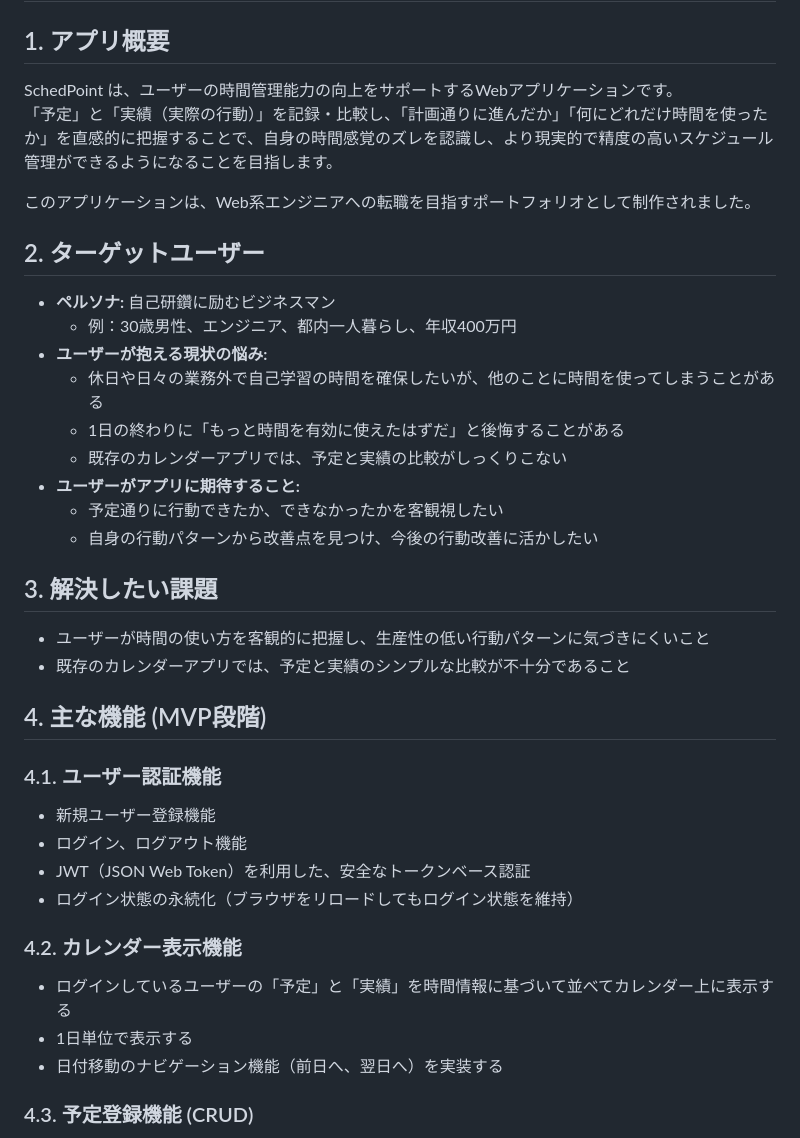
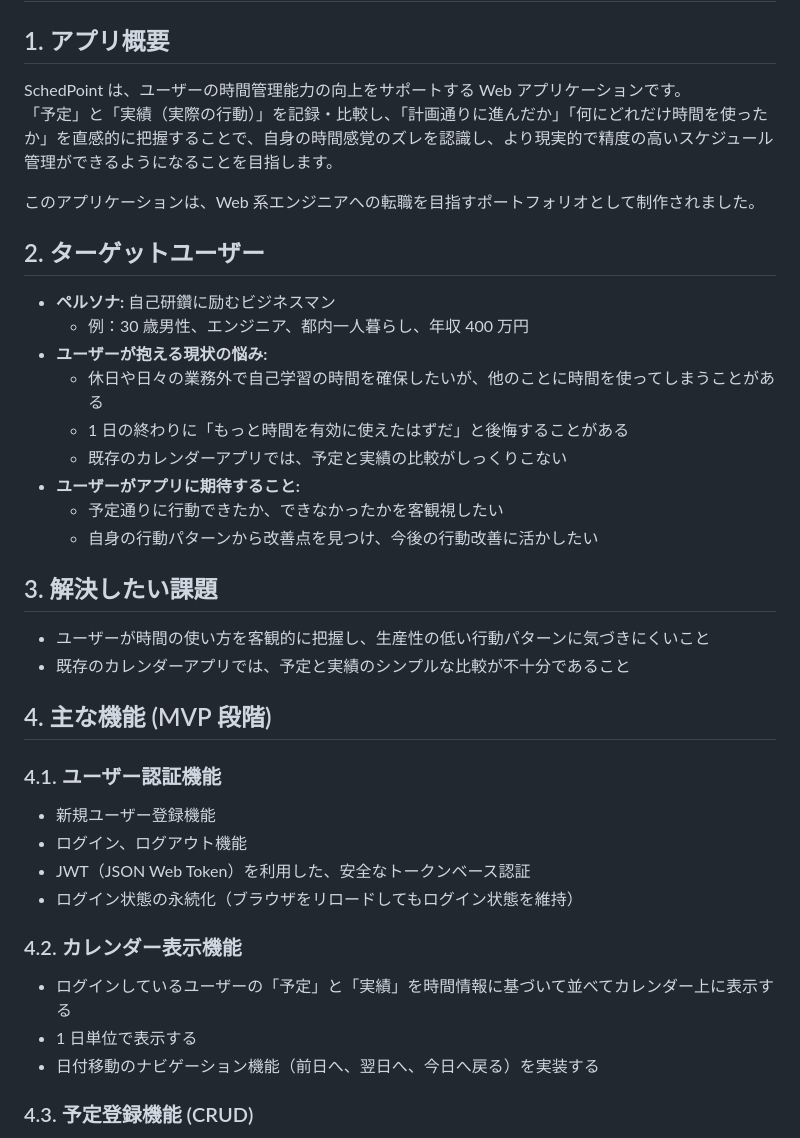
Before and after one commit to barsea/schedpoint, a Markdown page: README.md, the part around one of its changes. Rendered like a GitHub page.

```diff
--- a/README.md
+++ b/README.md
@@ -2,18 +2,18 @@
 
 ## 1. アプリ概要
 
-SchedPoint は、ユーザーの時間管理能力の向上をサポートするWebアプリケーションです。
+SchedPoint は、ユーザーの時間管理能力の向上をサポートする Web アプリケーションです。
 「予定」と「実績（実際の行動）」を記録・比較し、「計画通りに進んだか」「何にどれだけ時間を使ったか」を直感的に把握することで、自身の時間感覚のズレを認識し、より現実的で精度の高いスケジュール管理ができるようになることを目指します。
 
-このアプリケーションは、Web系エンジニアへの転職を目指すポートフォリオとして制作されました。
+このアプリケーションは、Web 系エンジニアへの転職を目指すポートフォリオとして制作されました。
 
 ## 2. ターゲットユーザー
 
 - **ペルソナ:** 自己研鑽に励むビジネスマン
-  - 例：30歳男性、エンジニア、都内一人暮らし、年収400万円
+  - 例：30 歳男性、エンジニア、都内一人暮らし、年収 400 万円
 - **ユーザーが抱える現状の悩み:**
   - 休日や日々の業務外で自己学習の時間を確保したいが、他のことに時間を使ってしまうことがある
-  - 1日の終わりに「もっと時間を有効に使えたはずだ」と後悔することがある
+  - 1 日の終わりに「もっと時間を有効に使えたはずだ」と後悔することがある
   - 既存のカレンダーアプリでは、予定と実績の比較がしっくりこない
 - **ユーザーがアプリに期待すること:**
   - 予定通りに行動できたか、できなかったかを客観視したい
@@ -24,7 +24,7 @@ SchedPoint は、ユーザーの時間管理能力の向上をサポートする
 - ユーザーが時間の使い方を客観的に把握し、生産性の低い行動パターンに気づきにくいこと
 - 既存のカレンダーアプリでは、予定と実績のシンプルな比較が不十分であること
 
-## 4. 主な機能 (MVP段階)
+## 4. 主な機能 (MVP 段階)
 
 ### 4.1. ユーザー認証機能
 
@@ -36,8 +36,8 @@ SchedPoint は、ユーザーの時間管理能力の向上をサポートする
 ### 4.2. カレンダー表示機能
 
 - ログインしているユーザーの「予定」と「実績」を時間情報に基づいて並べてカレンダー上に表示する
-- 1日単位で表示する
-- 日付移動のナビゲーション機能（前日へ、翌日へ）を実装する
+- 1 日単位で表示する
+- 日付移動のナビゲーション機能（前日へ、翌日へ、今日へ戻る）を実装する
 
 ### 4.3. 予定登録機能 (CRUD)
 
```
Also changed, not shown: other parts of README.md (+15 -12 lines).
